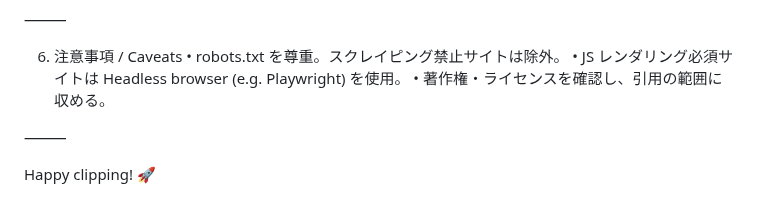
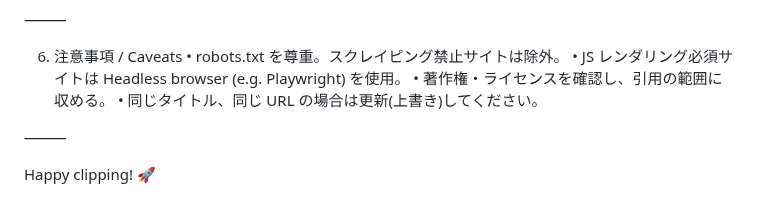
Before and after one commit to ringlyra/web-summary, a Markdown page: README.md, the part around the change. GitHub-like rendering.

```diff
--- a/README.md
+++ b/README.md
@@ -85,6 +85,7 @@ HTML→Markdown 変換は readability-lxml + markdownify などで自動化し
 	•	robots.txt を尊重。スクレイピング禁止サイトは除外。
 	•	JS レンダリング必須サイトは Headless browser (e.g. Playwright) を使用。
 	•	著作権・ライセンスを確認し、引用の範囲に収める。
+	•	同じタイトル、同じ URL の場合は更新(上書き)してください。
 
 ⸻
 
```
